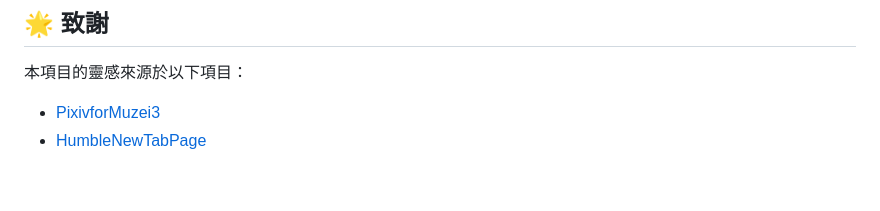
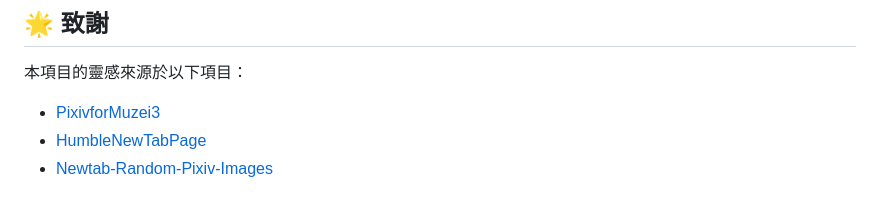
Before and after one commit to cloud-oc/PixTab, a Markdown page: .github/README/README.zh_TW.md, the part around one of its changes. GitHub-like rendering.

```diff
--- a/.github/README/README.zh_TW.md
+++ b/.github/README/README.zh_TW.md
@@ -113,3 +119,4 @@
 本項目的靈感來源於以下項目：
 - [PixivforMuzei3](https://github.com/yellowbluesky/PixivforMuzei3)
 - [HumbleNewTabPage](https://github.com/ibillingsley/HumbleNewTabPage)
+- [Newtab-Random-Pixiv-Images](https://github.com/vauxe/Newtab-Random-Pixiv-Images)
```
Also changed, not shown: other parts of .github/README/README.zh_TW.md (+14 -8 lines).
